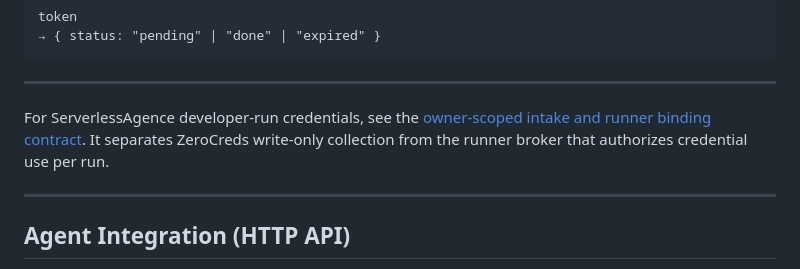
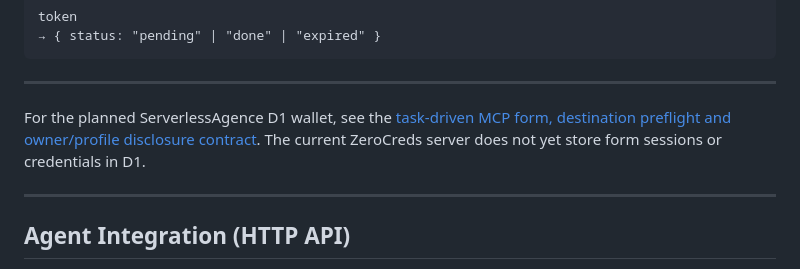
Before and after one commit to Zerocreds-com/zerocreds-server, a Markdown page: README.md, the part around the change. Drawn GitHub-style.

Commit message:
docs: label D1 wallet integration as planned

```diff
--- a/README.md
+++ b/README.md
@@ -148,7 +148,7 @@ token
 
 ---
 
-For ServerlessAgence developer-run credentials, see the [owner-scoped intake and runner binding contract](docs/serverlessagence-runner-credential-intake.md). It separates ZeroCreds write-only collection from the runner broker that authorizes credential use per run.
+For the planned ServerlessAgence D1 wallet, see the [task-driven MCP form, destination preflight and owner/profile disclosure contract](docs/serverlessagence-runner-credential-intake.md). The current ZeroCreds server does not yet store form sessions or credentials in D1.
 
 ---
 
```
